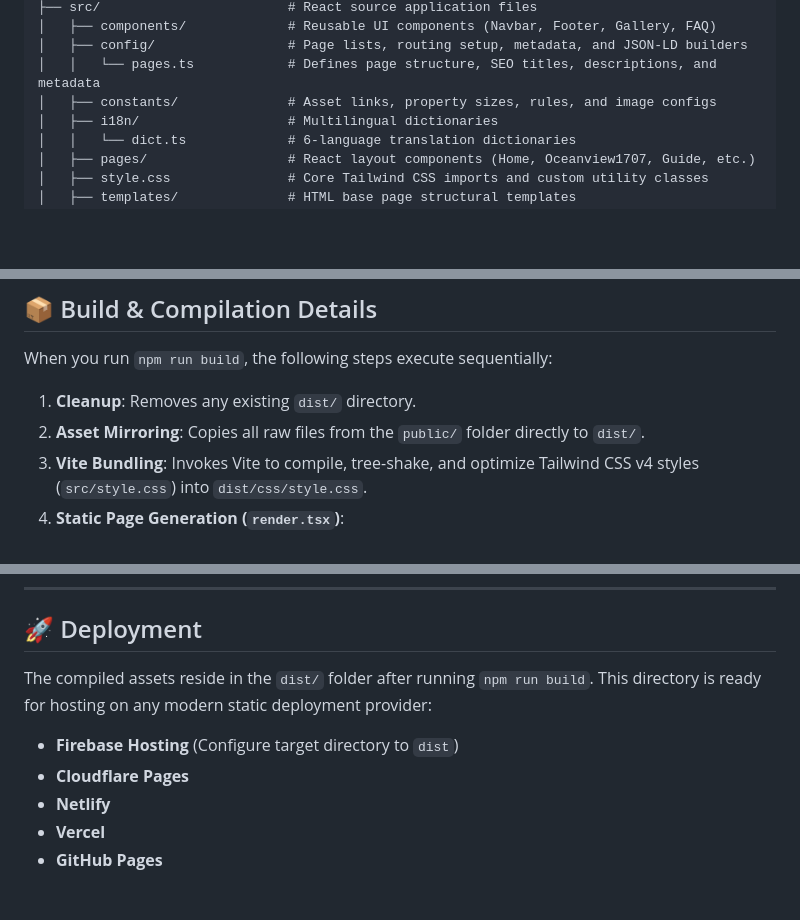
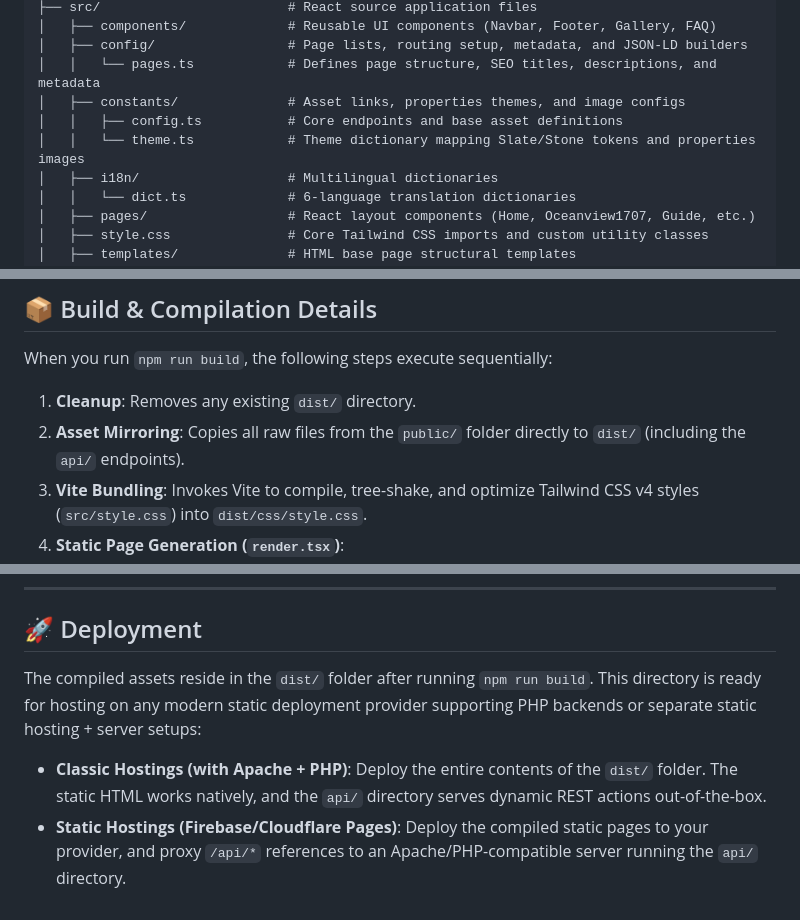
Before and after one commit to manuelhe/oceanviewflats, a Markdown page: README.md, 3 parts joined by grey strips. Rendered like a GitHub page; blank space fills up the shorter version.

```diff
--- a/README.md
+++ b/README.md
@@ -37,7 +55,9 @@ High-performance, multilingual static site generator for OceanViewFlats' premium
 │   ├── components/             # Reusable UI components (Navbar, Footer, Gallery, FAQ)
 │   ├── config/                 # Page lists, routing setup, metadata, and JSON-LD builders
 │   │   └── pages.ts            # Defines page structure, SEO titles, descriptions, and metadata
-│   ├── constants/              # Asset links, property sizes, rules, and image configs
+│   ├── constants/              # Asset links, properties themes, and image configs
+│   │   ├── config.ts           # Core endpoints and base asset definitions
+│   │   └── theme.ts            # Theme dictionary mapping Slate/Stone tokens and properties images
 │   ├── i18n/                   # Multilingual dictionaries
 │   │   └── dict.ts             # 6-language translation dictionaries
 │   ├── pages/                  # React layout components (Home, Oceanview1707, Guide, etc.)
@@ -103,7 +123,7 @@ GOOGLE_SHEET_WEBAPP_URL=https://script.google.com/macros/s/macro_id/exec
 When you run `npm run build`, the following steps execute sequentially:
 
 1.  **Cleanup**: Removes any existing `dist/` directory.
-2.  **Asset Mirroring**: Copies all raw files from the `public/` folder directly to `dist/`.
+2.  **Asset Mirroring**: Copies all raw files from the `public/` folder directly to `dist/` (including the `api/` endpoints).
 3.  **Vite Bundling**: Invokes Vite to compile, tree-shake, and optimize Tailwind CSS v4 styles (`src/style.css`) into `dist/css/style.css`.
 4.  **Static Page Generation (`render.tsx`)**:
     *   Loops through each page entry inside `src/config/pages.ts`.
@@ -122,10 +142,7 @@ When you run `npm run build`, the following steps execute sequentially:
 
 ## 🚀 Deployment
 
-The compiled assets reside in the `dist/` folder after running `npm run build`. This directory is ready for hosting on any modern static deployment provider:
+The compiled assets reside in the `dist/` folder after running `npm run build`. This directory is ready for hosting on any modern static deployment provider supporting PHP backends or separate static hosting + server setups:
 
-*   **Firebase Hosting** (Configure target directory to `dist`)
-*   **Cloudflare Pages**
-*   **Netlify**
-*   **Vercel**
-*   **GitHub Pages**
+*   **Classic Hostings (with Apache + PHP)**: Deploy the entire contents of the `dist/` folder. The static HTML works natively, and the `api/` directory serves dynamic REST actions out-of-the-box.
+*   **Static Hostings (Firebase/Cloudflare Pages)**: Deploy the compiled static pages to your provider, and proxy `/api/*` references to an Apache/PHP-compatible server running the `api/` directory.
```
Also changed, not shown: other parts of README.md (+24 -6 lines).
